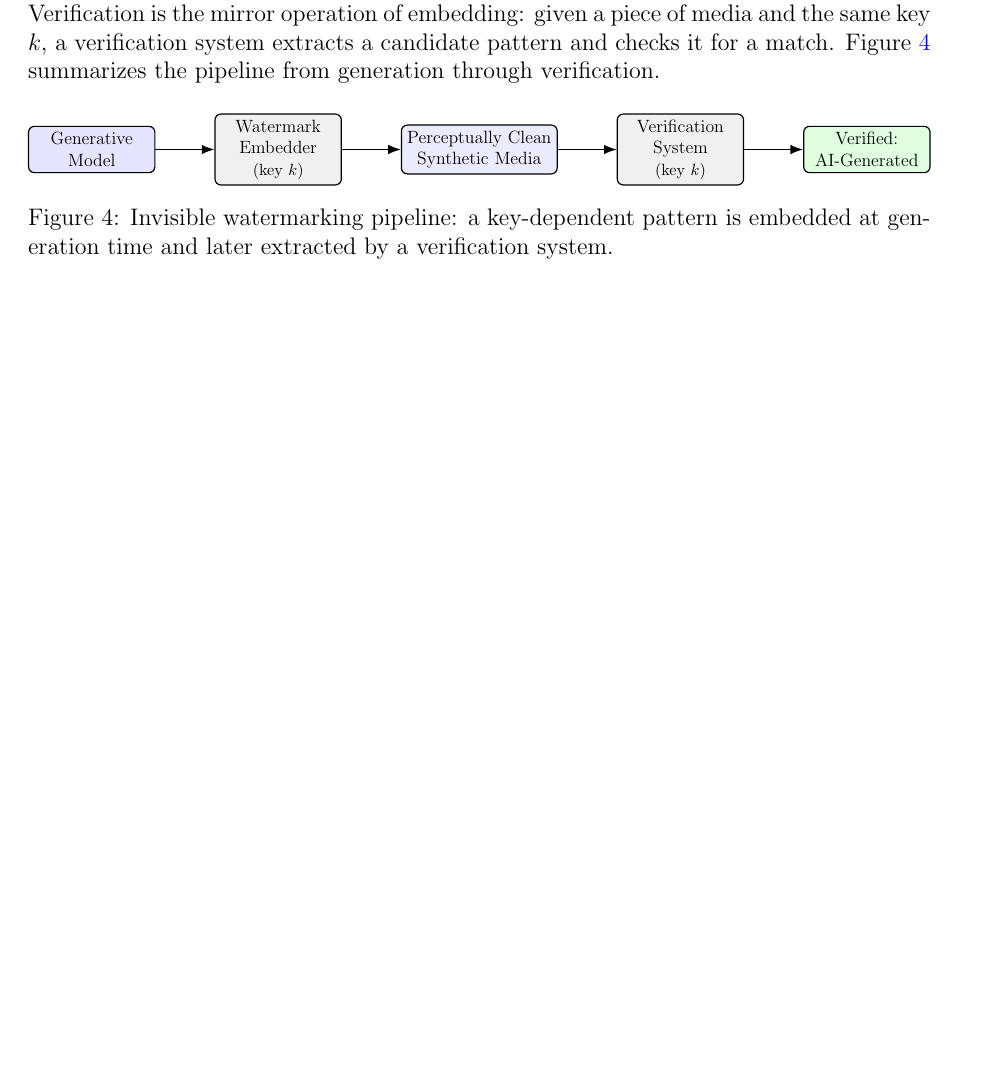
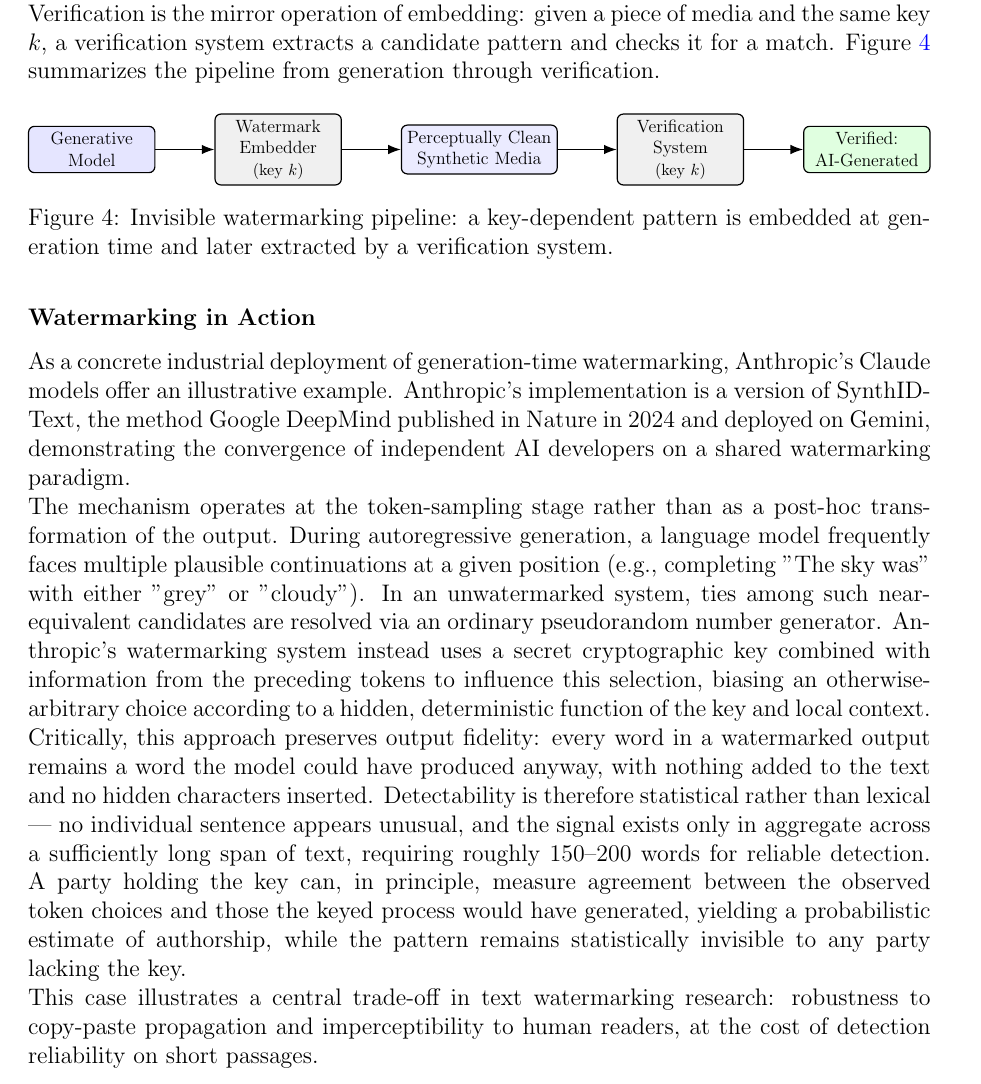
Before and after one commit to Lucius-40/Presentation, a LaTeX document (Deepfake_Detection_Report.tex): part of page 8 of 11 before the commit and part of page 8 of 12 after it, cut so that both start at the same text, the shorter picture padded with empty space. Compiled offline with pdfLaTeX.

Commit message:
Added watermarking in action

```diff
--- a/Deepfake_Detection_Report.tex
+++ b/Deepfake_Detection_Report.tex
@@ -300,6 +300,28 @@ Verification is the mirror operation of embedding: given a piece of media and th
     \label{fig:watermark}
 \end{figure}
 
+\subsubsection*{Watermarking in Action}
+As a concrete industrial deployment of generation-time watermarking, Anthropic's Claude models offer an illustrative example.
+Anthropic's implementation is a version of SynthID-Text, the method Google DeepMind published in Nature in 2024 and deployed on Gemini,
+demonstrating the convergence of independent AI developers on a shared watermarking paradigm.
+
+The mechanism operates at the token-sampling stage rather than as a post-hoc transformation of the output.
+During autoregressive generation, a language model frequently faces multiple plausible continuations at a given
+position (e.g., completing "The sky was" with either "grey" or "cloudy"). In an unwatermarked system, ties among such
+near-equivalent candidates are resolved via an ordinary pseudorandom number generator. Anthropic's watermarking system
+instead uses a secret cryptographic key combined with information from the preceding tokens to influence this selection,
+biasing an otherwise-arbitrary choice according to a hidden, deterministic function of the key and local context.
+
+Critically, this approach preserves output fidelity: every word in a watermarked output remains a word the model could have
+produced anyway, with nothing added to the text and no hidden characters inserted. Detectability is therefore statistical
+rather than lexical — no individual sentence appears unusual, and the signal exists only in aggregate across a sufficiently
+long span of text, requiring roughly 150–200 words for reliable detection. A party holding the key can, in principle, measure
+agreement between the observed token choices and those the keyed process would have generated, yielding a probabilistic estimate
+of authorship, while the pattern remains statistically invisible to any party lacking the key.
+
+
+This case illustrates a central trade-off in text watermarking research: robustness to copy-paste propagation and imperceptibility
+to human readers, at the cost of detection reliability on short passages.
 \subsection{Content Provenance Standards}
 \label{subsec:c2pa}
 
```
Also changed, not shown: Deepfake_Detection_Report.pdf.
